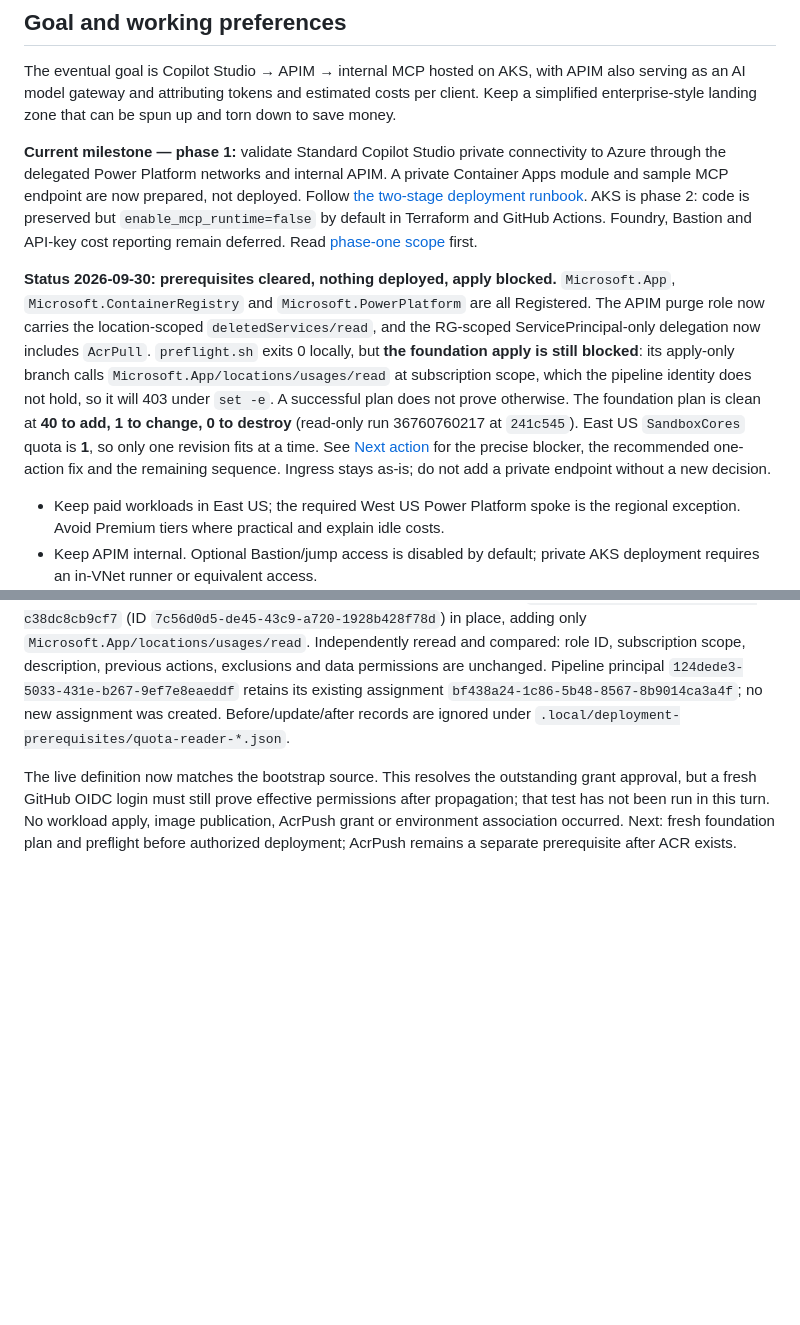
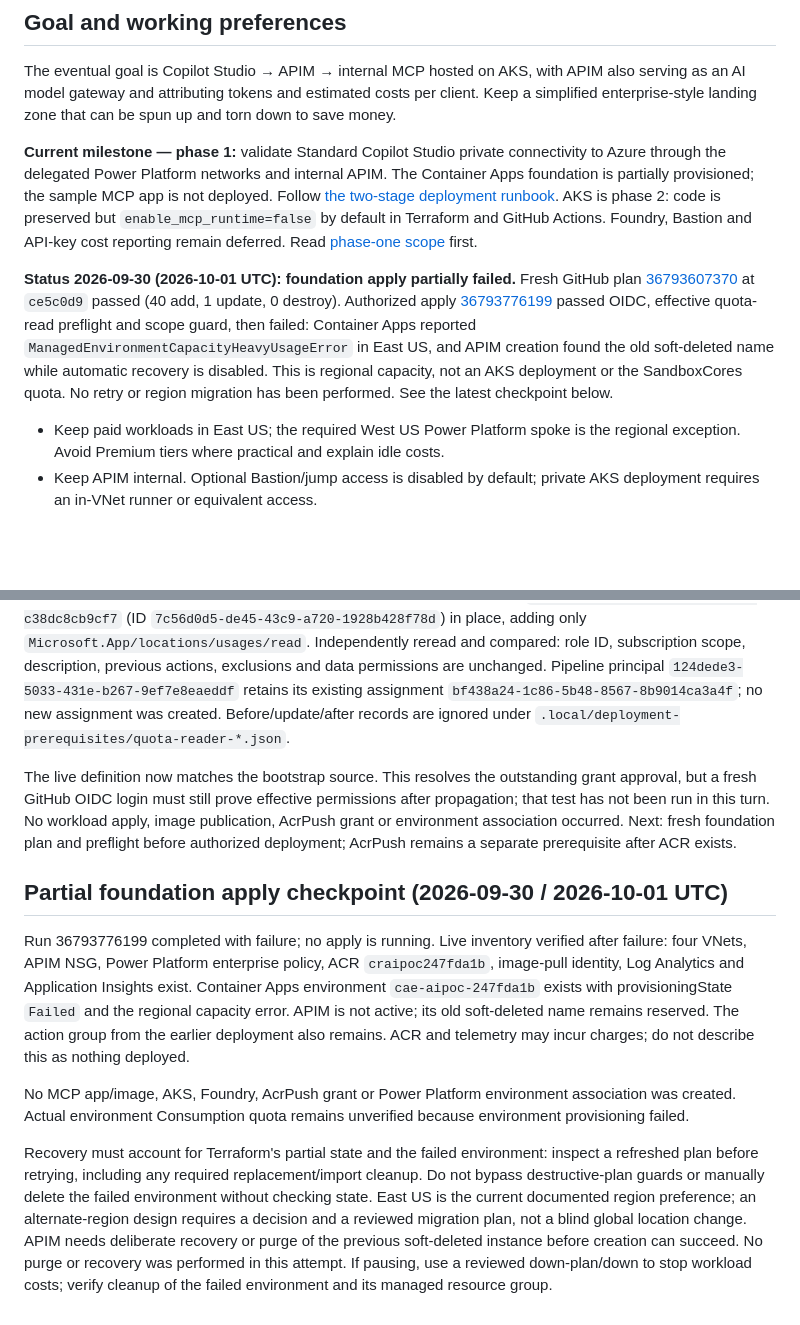
Before and after one commit to kxw9298/enterprise-ai-platform-poc, a Markdown page: AGENTS.md, 2 parts joined by grey strips. Drawn GitHub-style; blank space fills up the shorter version.

Commit message:
docs: record partial foundation apply and Azure capacity blockers

```diff
--- a/AGENTS.md
+++ b/AGENTS.md
@@ -6,9 +6,9 @@ This file is the entry point for any coding agent continuing this POC, including
 
 The eventual goal is Copilot Studio → APIM → internal MCP hosted on AKS, with APIM also serving as an AI model gateway and attributing tokens and estimated costs per client. Keep a simplified enterprise-style landing zone that can be spun up and torn down to save money.
 
-**Current milestone — phase 1:** validate Standard Copilot Studio private connectivity to Azure through the delegated Power Platform networks and internal APIM. A private Container Apps module and sample MCP endpoint are now prepared, not deployed. Follow [the two-stage deployment runbook](docs/runbooks/container-apps-deployment.md). AKS is phase 2: code is preserved but `enable_mcp_runtime=false` by default in Terraform and GitHub Actions. Foundry, Bastion and API-key cost reporting remain deferred. Read [phase-one scope](docs/runbooks/phase-one-private-connectivity.md) first.
+**Current milestone — phase 1:** validate Standard Copilot Studio private connectivity to Azure through the delegated Power Platform networks and internal APIM. The Container Apps foundation is partially provisioned; the sample MCP app is not deployed. Follow [the two-stage deployment runbook](docs/runbooks/container-apps-deployment.md). AKS is phase 2: code is preserved but `enable_mcp_runtime=false` by default in Terraform and GitHub Actions. Foundry, Bastion and API-key cost reporting remain deferred. Read [phase-one scope](docs/runbooks/phase-one-private-connectivity.md) first.
 
-**Status 2026-09-30: prerequisites cleared, nothing deployed, apply blocked.** `Microsoft.App`, `Microsoft.ContainerRegistry` and `Microsoft.PowerPlatform` are all Registered. The APIM purge role now carries the location-scoped `deletedServices/read`, and the RG-scoped ServicePrincipal-only delegation now includes `AcrPull`. `preflight.sh` exits 0 locally, but **the foundation apply is still blocked**: its apply-only branch calls `Microsoft.App/locations/usages/read` at subscription scope, which the pipeline identity does not hold, so it will 403 under `set -e`. A successful plan does not prove otherwise. The foundation plan is clean at **40 to add, 1 to change, 0 to destroy** (read-only run 36760760217 at `241c545`). East US `SandboxCores` quota is **1**, so only one revision fits at a time. See [Next action](#next-action) for the precise blocker, the recommended one-action fix and the remaining sequence. Ingress stays as-is; do not add a private endpoint without a new decision.
+**Status 2026-09-30 (2026-10-01 UTC): foundation apply partially failed.** Fresh GitHub plan [36793607370](https://github.com/kxw9298/enterprise-ai-platform-poc/actions/runs/36793607370) at `ce5c0d9` passed (40 add, 1 update, 0 destroy). Authorized apply [36793776199](https://github.com/kxw9298/enterprise-ai-platform-poc/actions/runs/36793776199) passed OIDC, effective quota-read preflight and scope guard, then failed: Container Apps reported `ManagedEnvironmentCapacityHeavyUsageError` in East US, and APIM creation found the old soft-deleted name while automatic recovery is disabled. This is regional capacity, not an AKS deployment or the SandboxCores quota. No retry or region migration has been performed. See the latest checkpoint below.
 
 - Keep paid workloads in East US; the required West US Power Platform spoke is the regional exception. Avoid Premium tiers where practical and explain idle costs.
 - Keep APIM internal. Optional Bastion/jump access is disabled by default; private AKS deployment requires an in-VNet runner or equivalent access.
@@ -343,3 +343,12 @@ Review-fix validation: 25 mocked bootstrap integration checks and 9 prerequisite
 User explicitly approved the single quota-read action. Updated existing role `AI POC Resource Group Writer c38dc8cb9cf7` (ID `7c56d0d5-de45-43c9-a720-1928b428f78d`) in place, adding only `Microsoft.App/locations/usages/read`. Independently reread and compared: role ID, subscription scope, description, previous actions, exclusions and data permissions are unchanged. Pipeline principal `124dede3-5033-431e-b267-9ef7e8eaeddf` retains its existing assignment `bf438a24-1c86-5b48-8567-8b9014ca3a4f`; no new assignment was created. Before/update/after records are ignored under `.local/deployment-prerequisites/quota-reader-*.json`.
 
 The live definition now matches the bootstrap source. This resolves the outstanding grant approval, but a fresh GitHub OIDC login must still prove effective permissions after propagation; that test has not been run in this turn. No workload apply, image publication, AcrPush grant or environment association occurred. Next: fresh foundation plan and preflight before authorized deployment; AcrPush remains a separate prerequisite after ACR exists.
+
+
+## Partial foundation apply checkpoint (2026-09-30 / 2026-10-01 UTC)
+
+Run 36793776199 completed with failure; no apply is running. Live inventory verified after failure: four VNets, APIM NSG, Power Platform enterprise policy, ACR `craipoc247fda1b`, image-pull identity, Log Analytics and Application Insights exist. Container Apps environment `cae-aipoc-247fda1b` exists with provisioningState `Failed` and the regional capacity error. APIM is not active; its old soft-deleted name remains reserved. The action group from the earlier deployment also remains. ACR and telemetry may incur charges; do not describe this as nothing deployed.
+
+No MCP app/image, AKS, Foundry, AcrPush grant or Power Platform environment association was created. Actual environment Consumption quota remains unverified because environment provisioning failed.
+
+Recovery must account for Terraform's partial state and the failed environment: inspect a refreshed plan before retrying, including any required replacement/import cleanup. Do not bypass destructive-plan guards or manually delete the failed environment without checking state. East US is the current documented region preference; an alternate-region design requires a decision and a reviewed migration plan, not a blind global location change. APIM needs deliberate recovery or purge of the previous soft-deleted instance before creation can succeed. No purge or recovery was performed in this attempt. If pausing, use a reviewed down-plan/down to stop workload costs; verify cleanup of the failed environment and its managed resource group.
```
